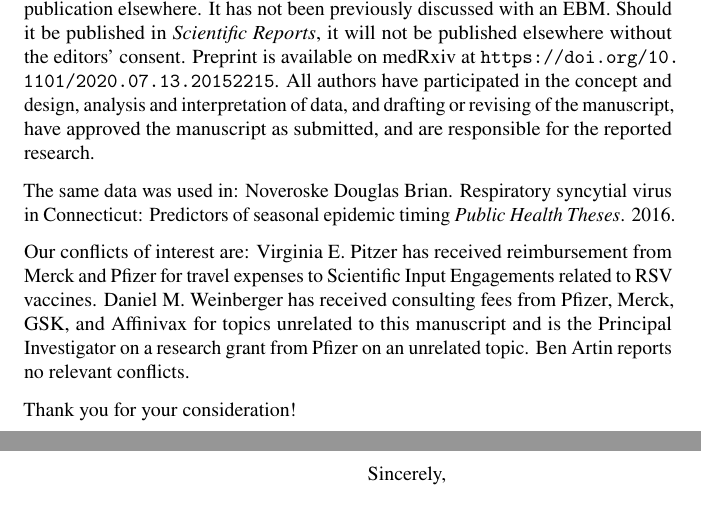
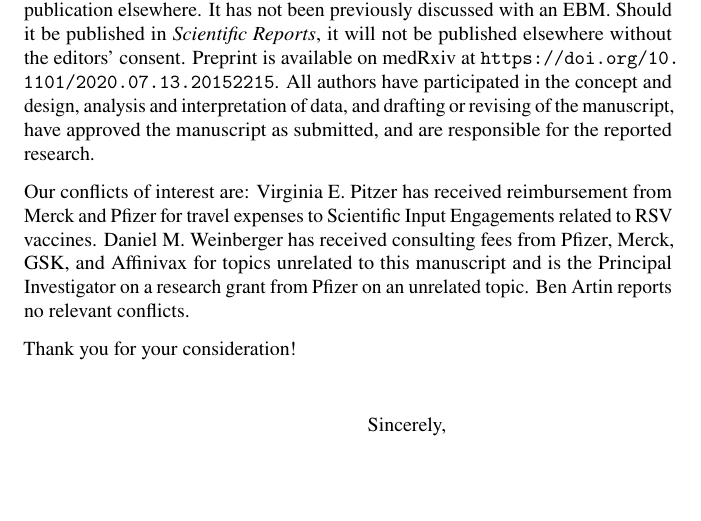
Before and after one commit to weinbergerlab/rsv-ct-optimization, a LaTeX letter (paper/nature-scirep-cover.tex): two parts of pages 1 and 2 of 2 before the commit and part of the page after it, the two joined at a grey line, cut so that both start at the same text. Compiled offline with pdfLaTeX.

Commit message:
Fit cover on one page

```diff
--- a/paper/nature-scirep-cover.tex
+++ b/paper/nature-scirep-cover.tex
@@ -74,8 +74,6 @@ We believe that this manuscript is appropriate for publication by \textit{Scient
 
 This manuscript has not been published elsewhere and is not under consideration for publication elsewhere. It has not been previously discussed with an EBM. Should it be published in \textit{Scientific Reports}, it will not be published elsewhere without the editors' consent. Preprint is available on medRxiv at \url{https://doi.org/10.1101/2020.07.13.20152215}. All authors have participated in the concept and design, analysis and interpretation of data, and drafting or revising of the manuscript, have approved the manuscript as submitted, and are responsible for the reported research.
 
-The same data was used in: Noveroske Douglas Brian. Respiratory syncytial virus in Connecticut: Predictors of seasonal epidemic timing \textit{Public Health Theses}. 2016.
-
 Our conflicts of interest are: Virginia E. Pitzer has received reimbursement from Merck and Pfizer for travel expenses to Scientific Input Engagements related to RSV vaccines. Daniel M. Weinberger has received consulting fees from Pfizer, Merck, GSK, and Affinivax for topics unrelated to this manuscript and is the Principal Investigator on a research grant from Pfizer on an unrelated topic. Ben Artin reports no relevant conflicts.
 
 Thank you for your consideration!
```
